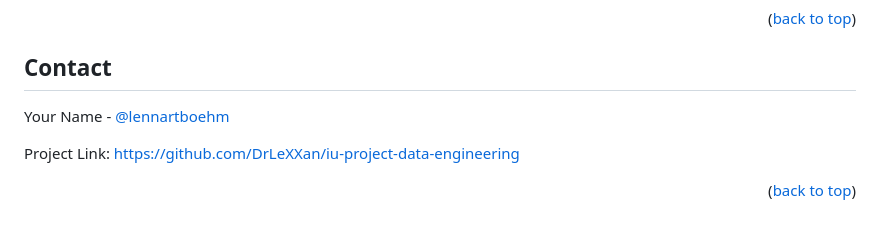
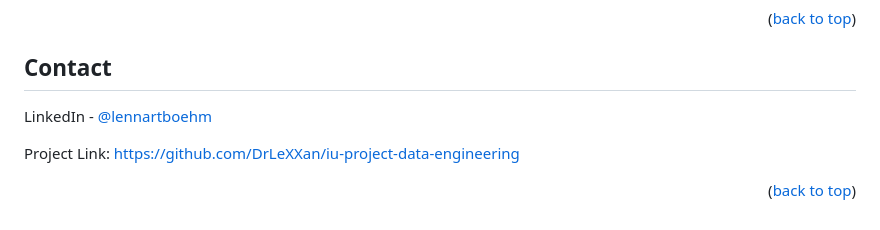
Before and after one commit to DrLeXXan/iu-project-data-engineering, a Markdown page: README.md, the part around the change. GitHub-like rendering.

```diff
--- a/README.md
+++ b/README.md
@@ -116,7 +116,7 @@ Distributed under the MIT License. See `LICENSE.txt` for more information.
 <!-- CONTACT -->
 ## Contact
 
-Your Name - [@lennartboehm](https://www.linkedin.com/in/lennartboehm)
+LinkedIn - [@lennartboehm](https://www.linkedin.com/in/lennartboehm)
 
 Project Link: [https://github.com/DrLeXXan/iu-project-data-engineering](https://github.com/DrLeXXan/iu-project-data-engineering)
 
```
